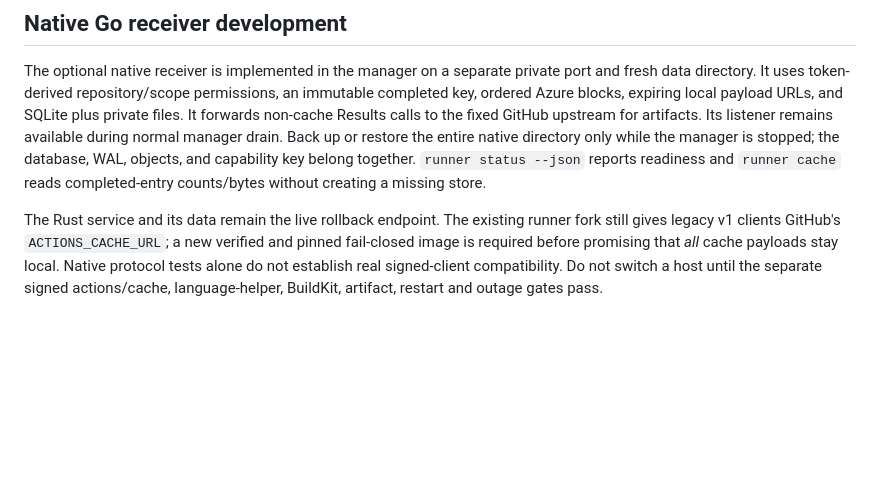
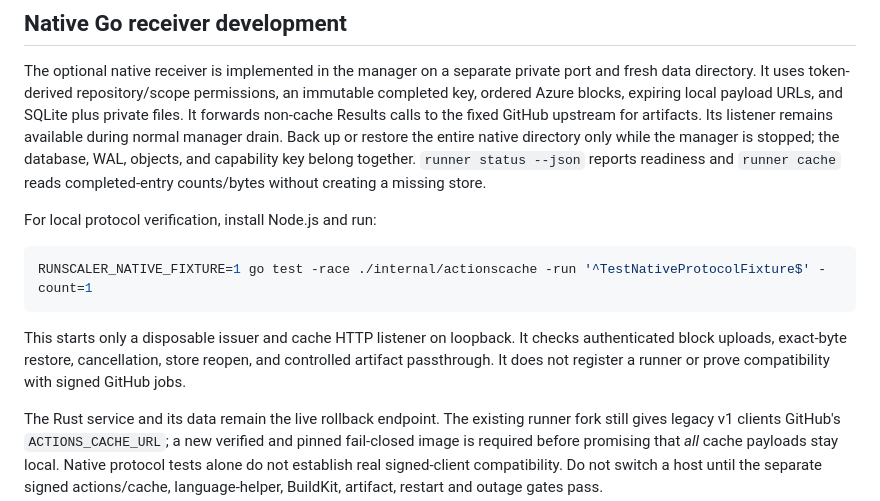
Before and after one commit to ysya/runscaler, a Markdown page: docs/local-actions-cache.md, the part around the change. Rendered like a GitHub page; blank space fills up the shorter version.

Commit message:
docs(cache): document local native protocol verification

````diff
--- a/docs/local-actions-cache.md
+++ b/docs/local-actions-cache.md
@@ -193,6 +193,17 @@ manager is stopped; the database, WAL, objects, and capability key belong
 together. `runner status --json` reports readiness and `runner cache` reads
 completed-entry counts/bytes without creating a missing store.
 
+For local protocol verification, install Node.js and run:
+
+```sh
+RUNSCALER_NATIVE_FIXTURE=1 go test -race ./internal/actionscache -run '^TestNativeProtocolFixture$' -count=1
+```
+
+This starts only a disposable issuer and cache HTTP listener on loopback. It
+checks authenticated block uploads, exact-byte restore, cancellation, store
+reopen, and controlled artifact passthrough. It does not register a runner or
+prove compatibility with signed GitHub jobs.
+
 The Rust service and its data remain the live rollback endpoint. The existing
 runner fork still gives legacy v1 clients GitHub's `ACTIONS_CACHE_URL`; a new
 verified and pinned fail-closed image is required before promising that *all*
````
Also changed, not shown: docs/local-actions-cache.zh-TW.md (+10 -0 lines).
